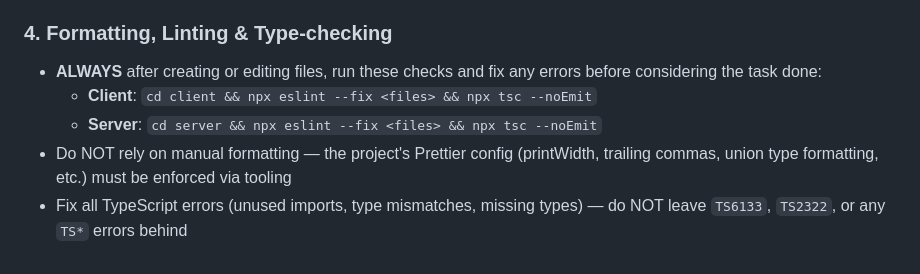
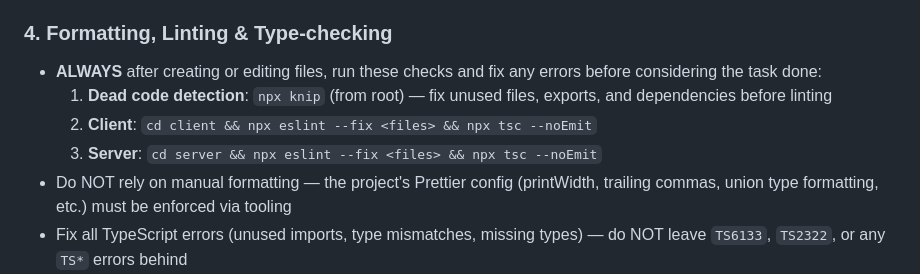
Before and after one commit to thibaultherve/grant-me-417, a Markdown page: CLAUDE.md, the part around the change. Rendered like a GitHub page.

Commit message:
docs: Update developer guidelines and memory configuration

```diff
--- a/CLAUDE.md
+++ b/CLAUDE.md
@@ -57,8 +57,9 @@
 ### 4. Formatting, Linting & Type-checking
 
 - **ALWAYS** after creating or editing files, run these checks and fix any errors before considering the task done:
-  - **Client**: `cd client && npx eslint --fix <files> && npx tsc --noEmit`
-  - **Server**: `cd server && npx eslint --fix <files> && npx tsc --noEmit`
+  1. **Dead code detection**: `npx knip` (from root) — fix unused files, exports, and dependencies before linting
+  2. **Client**: `cd client && npx eslint --fix <files> && npx tsc --noEmit`
+  3. **Server**: `cd server && npx eslint --fix <files> && npx tsc --noEmit`
 - Do NOT rely on manual formatting — the project's Prettier config (printWidth, trailing commas, union type formatting, etc.) must be enforced via tooling
 - Fix all TypeScript errors (unused imports, type mismatches, missing types) — do NOT leave `TS6133`, `TS2322`, or any `TS*` errors behind
 
```
